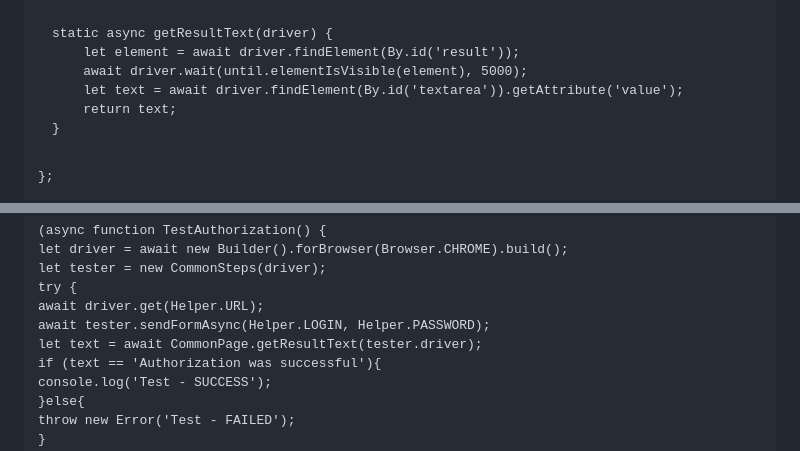
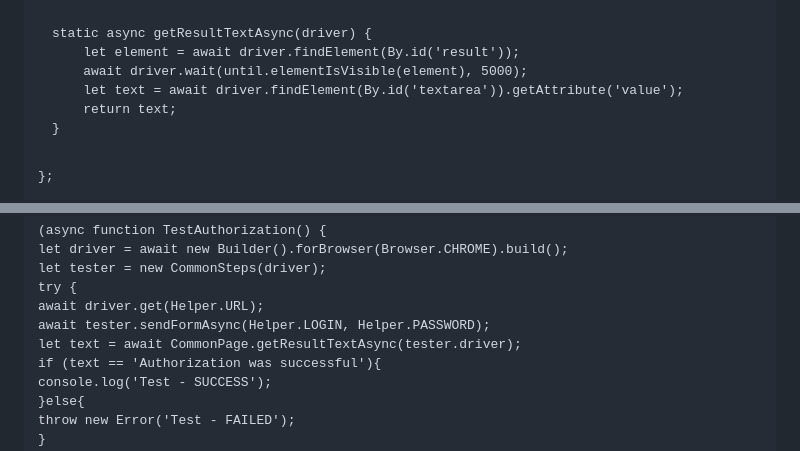
Before and after one commit to Somov-QA/Practice-Automation-Testing-2024, a Markdown page: selenium/javascript/README.md, 2 parts joined by grey strips. Drawn GitHub-style.

Commit message:
Изменение в описании javascript

```diff
--- a/selenium/javascript/README.md
+++ b/selenium/javascript/README.md
@@ -110,7 +110,7 @@ module.exports = class CommonPage {
     static idResult = "result";
     static idTextarea = "textarea";
 
-    static async getResultText(driver) {
+    static async getResultTextAsync(driver) {
         let element = await driver.findElement(By.id('result'));
         await driver.wait(until.elementIsVisible(element), 5000);
         let text = await driver.findElement(By.id('textarea')).getAttribute('value');
@@ -150,7 +150,7 @@ const { Builder, Browser, By, Key, until } = require('selenium-webdriver');
     try {
         await driver.get(Helper.URL);
         await tester.sendFormAsync(Helper.LOGIN, Helper.PASSWORD);
-        let text = await CommonPage.getResultText(tester.driver);
+        let text = await CommonPage.getResultTextAsync(tester.driver);
         if (text == 'Authorization was successful'){
             console.log('Test - SUCCESS');
         }else{
```
